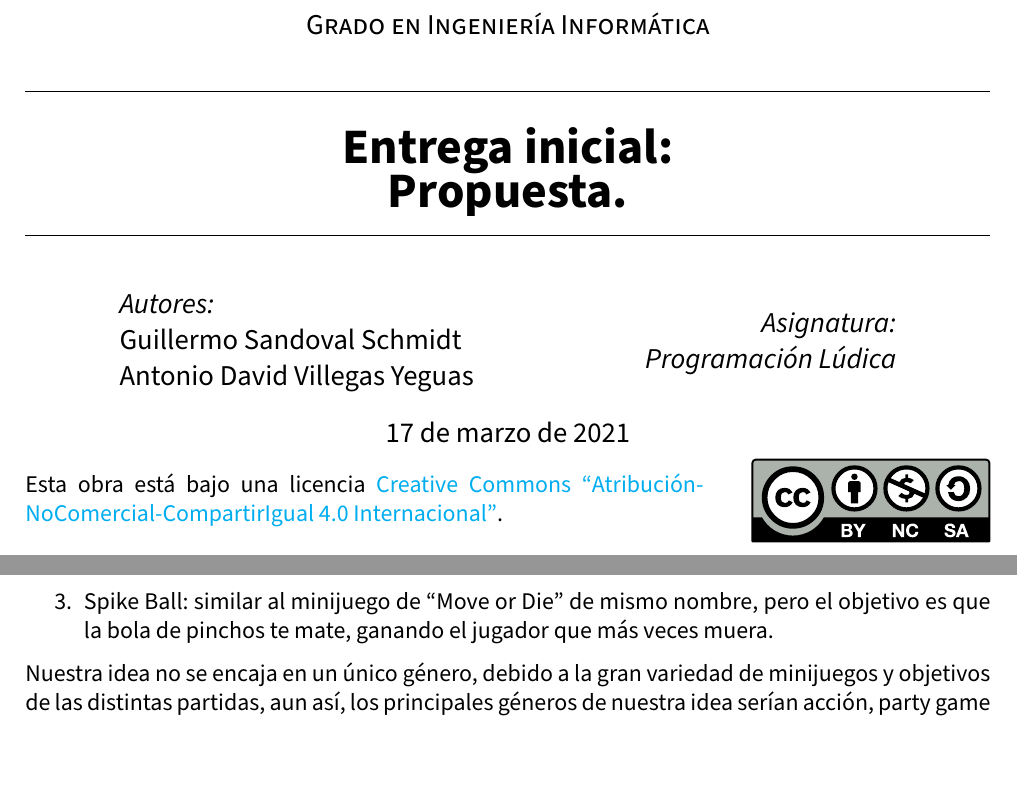
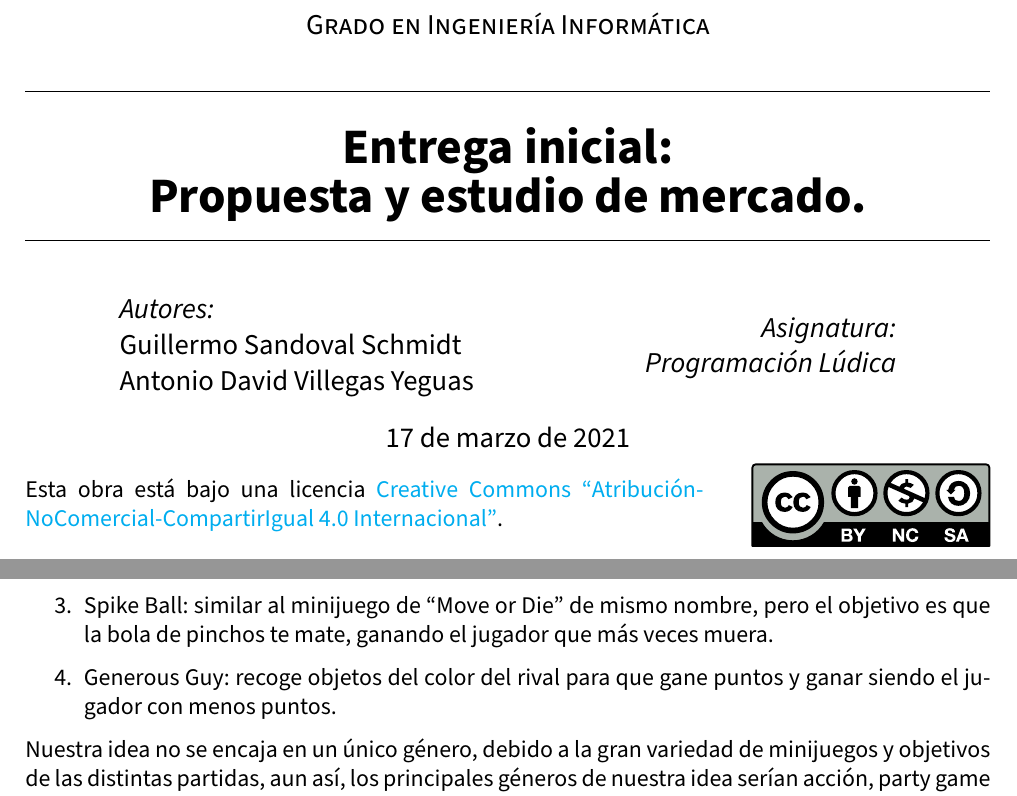
Before and after one commit to advy99/PLUD, a LaTeX document (propuesta_inicial/PLUD_entrega_inicial.tex): two parts of pages 1 and 3 of 11, joined at a grey line, cut so that both start at the same text, the shorter picture padded with empty space. Compiled offline with pdfLaTeX.

Commit message:
detalles del PDF

```diff
--- a/propuesta_inicial/PLUD_entrega_inicial.tex
+++ b/propuesta_inicial/PLUD_entrega_inicial.tex
@@ -105,7 +105,7 @@
 \setmarginsrb{2 cm}{1 cm}{2 cm}{2 cm}{1 cm}{1.5 cm}{1 cm}{1.5 cm}
 
 \title{Entrega inicial:\\
-Propuesta.\hspace{0.05cm} }
+Propuesta y estudio de mercado.\hspace{0.05cm} }
 \author{Guillermo Sandoval Schmidt\\ Antonio David Villegas Yeguas}
 \date{\today}
 
@@ -192,6 +192,7 @@ Algunos de los minijuegos que hemos pensado son:
 	\item Bomb tag: uno de los jugadores aparece con una bomba, al tocar al jugador con la bomba se la robas. Gana el jugador que tenga la bomba cuando explote.
 	\item Egg Giver: el clásico juego de coger huevos y llevarlos a tu base pero al revés, gana el jugador que menos huevos tenga en su base.
 	\item Spike Ball: similar al minijuego de “Move or Die” de mismo nombre, pero el objetivo es que la bola de pinchos te mate, ganando el jugador que más veces muera.
+	\item Generous Guy: recoge objetos del color del rival para que gane puntos y ganar siendo el jugador con menos puntos.
 \end{enumerate}
 
 
```
